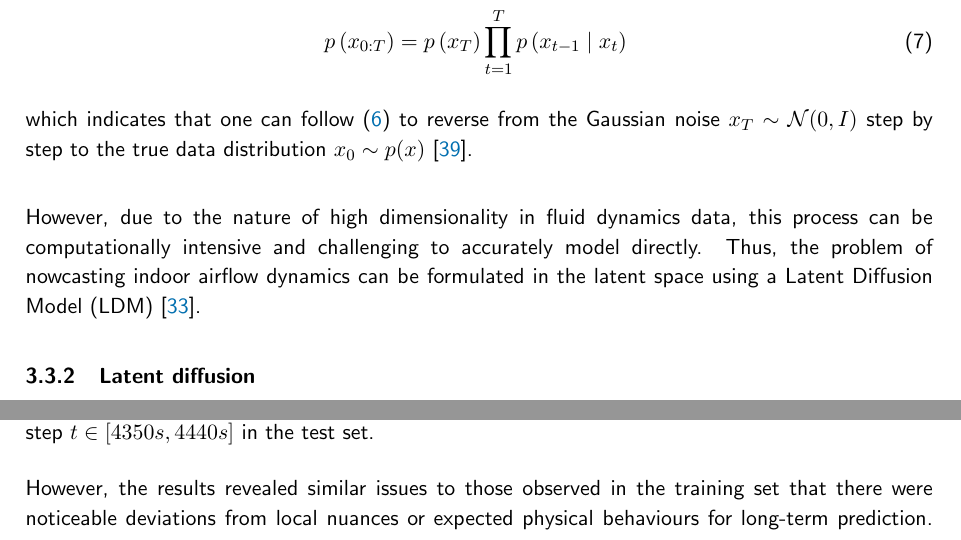
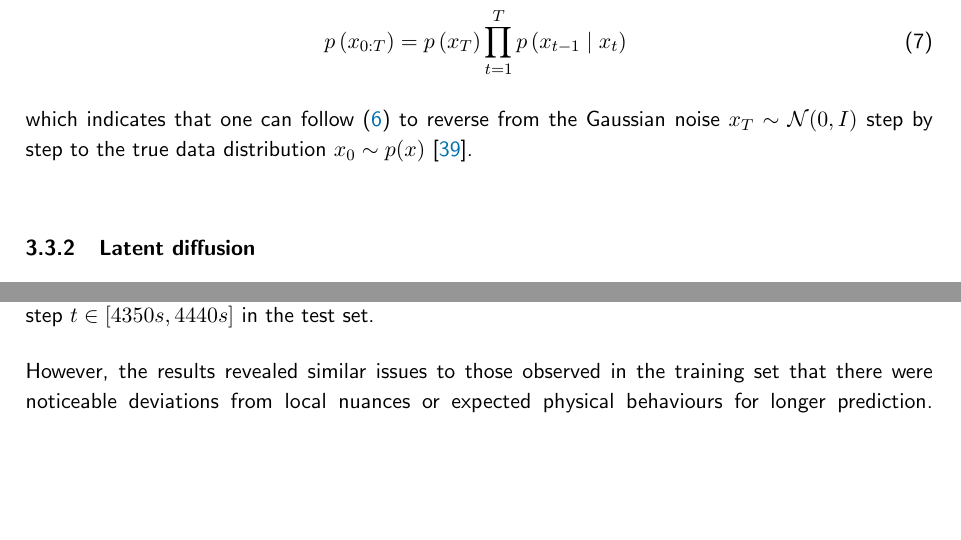
Before and after one commit to Ian879/MSc2024_Generative_ShengzhiTian-Final-report-, a LaTeX document (template.tex): two parts of pages 11 and 18 of 26 before the commit and two parts of pages 11 and 18 of 25 after it, joined at a grey line, cut so that both start at the same text, the shorter picture padded with empty space. Compiled offline with pdfLaTeX.

Commit message:
Updates from Overleaf

```diff
--- a/template.tex
+++ b/template.tex
@@ -292,7 +292,7 @@ where $T$ is the predefined total amount of diffusion steps, and $\beta_t$ denot
 
 which indicates that one can follow (\ref{eq:reverse_transition}) to reverse from the Gaussian noise $x_T \sim \mathcal{N}(0, I)$ step by step to the true data distribution $x_0 \sim p(x)$ \cite{ho2006diff}. \\
 
-However, due to the nature of high dimensionality in fluid dynamics data, this process can be computationally intensive and challenging to accurately model directly. Thus, the problem of nowcasting indoor airflow dynamics can be formulated in the latent space using a Latent Diffusion Model (LDM) \cite{rombach2022highresolution}.
+% However, due to the nature of high dimensionality in fluid dynamics data, this process can be computationally intensive and challenging to accurately model directly. Thus, the problem of nowcasting indoor airflow dynamics can be formulated in the latent space using a Latent Diffusion Model (LDM) \cite{rombach2022highresolution}.
 
 \subsubsection{Latent diffusion}
 As stated in the original Latent Diffusion Model paper \cite{rombach2022highresolution}, the denoising backbone network can be conditioned to guide and control the generation results of the denoising process, and the condition can be results of any upstream tasks such as text, images, or any latent embeddings. Therefore, following section \ref{meth:overview}, this problem can be formulated as a spatial-temporal prediction problem, and a classic DDPM in the latent space can be constructed to parameterize the latent conditional distribution $p(z_{0:T} | z_{cond})$ based on Equation (\ref{eq:cumprod_reverse}):
@@ -478,7 +477,7 @@ Then, the predicted latent vectors were further decoded using the frame-wise dec
 \end{figure}
 %TC:endignore
 
-However, the results revealed similar issues to those observed in the training set that there were noticeable deviations from local nuances or expected physical behaviours for long-term prediction. Additionally, when the test samples are away from the learned data distribution, such as the early stage of the airflow evolution, the model shows less capability to accurately generate predictions similar to the ground truth. Such limitations highlights the need of incorporating prior guidance or physical constraints during the model training \cite{gao2024prediff, bian2024diffusion}.
+However, the results revealed similar issues to those observed in the training set that there were noticeable deviations from local nuances or expected physical behaviours for longer prediction. Additionally, when the test samples are away from the learned data distribution, such as the early stage of the airflow evolution, the model shows less capability to accurately generate predictions similar to the ground truth. Such limitations highlights the need of incorporating prior guidance or physical constraints during the model training \cite{gao2024prediff, bian2024diffusion}.
 % The expected results should be broadly in accordance with the established objectives in the following aspects:
 % \begin{itemize}
 %     \item The chosen ROM learns a meaningful representation of the input 3D CFD data in the latent space with significant reduction in dimensionality.
```
Also changed, not shown: template.tex (1 more changed lines).
